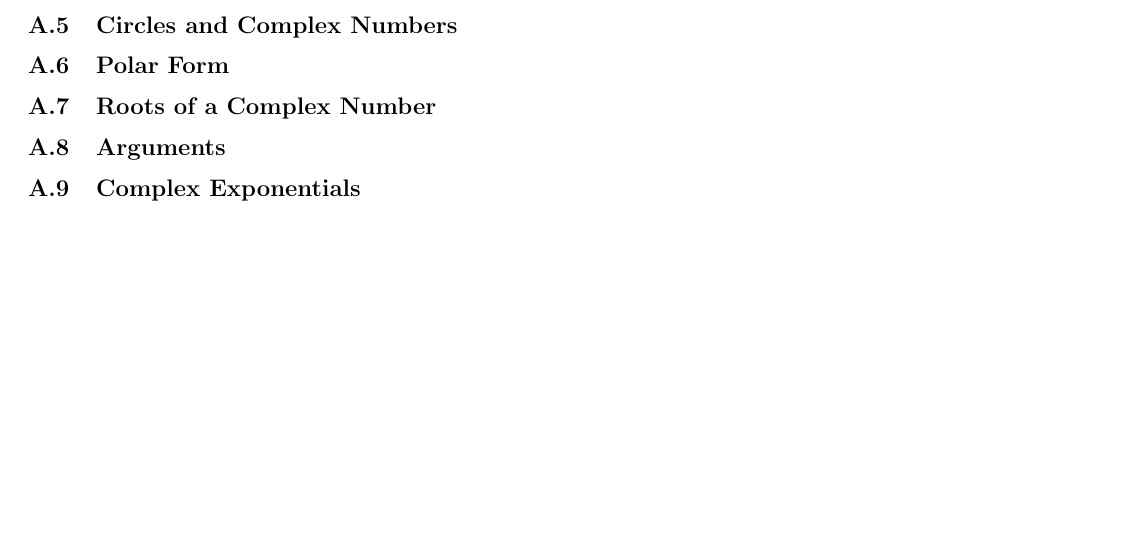
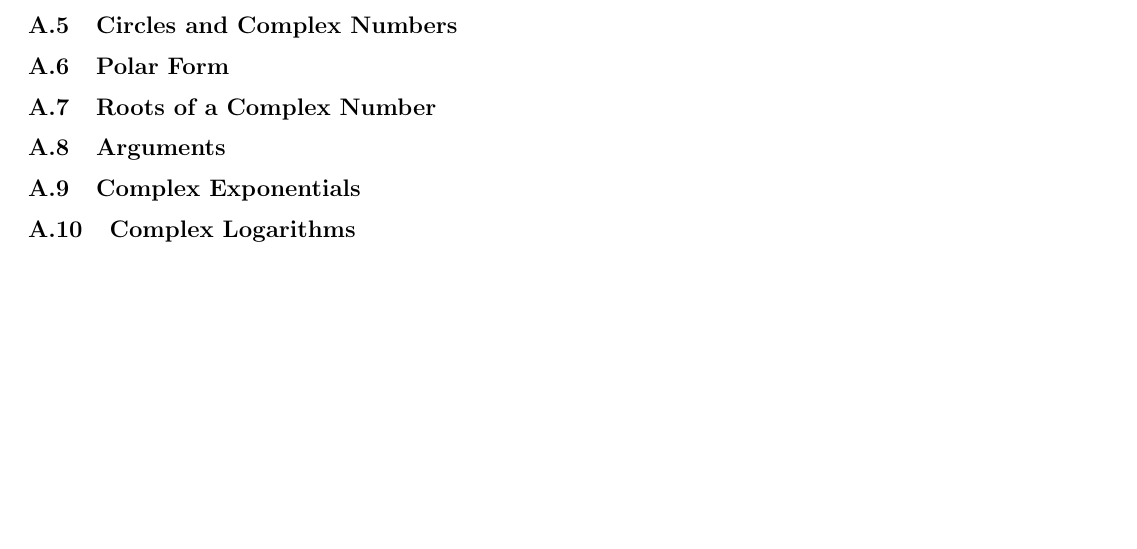
Before and after one commit to KarlJoad/Reference_Material-Equation_Sheets, a LaTeX document (TEMPLATE.tex, which reads Appendix-Reference_Material/Complex_Numbers/Complex_Logarithms.tex): part of page 4 of 10 before the commit and part of page 5 of 11 after it, cut so that both start at the same text, the shorter picture padded with empty space. Compiled offline with pdfLaTeX.

Commit message:
Math 333: Create Complex Numbers Logarithms subsection file

```diff
--- /dev/null
+++ b/Appendix-Reference_Material/Complex_Numbers/Complex_Logarithms.tex
@@ -0,0 +1,6 @@
+\subsection{Complex Logarithms}\label{subsec:Complex_Logarithms}
+
+%%% Local Variables:
+%%% mode: latex
+%%% TeX-master: shared
+%%% End:
```
Also changed, not shown: Appendix-Reference_Material/Complex_Numbers.tex (+2 -0 lines).
